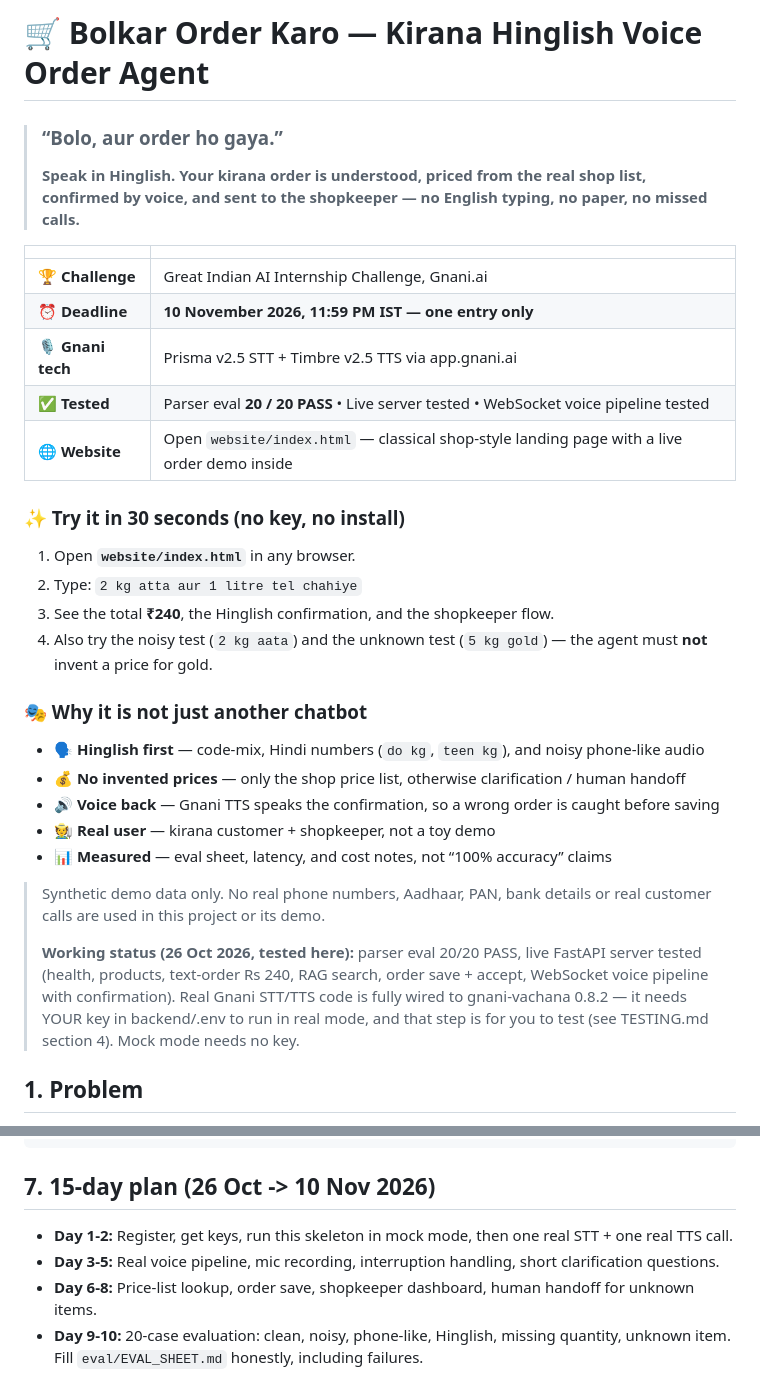
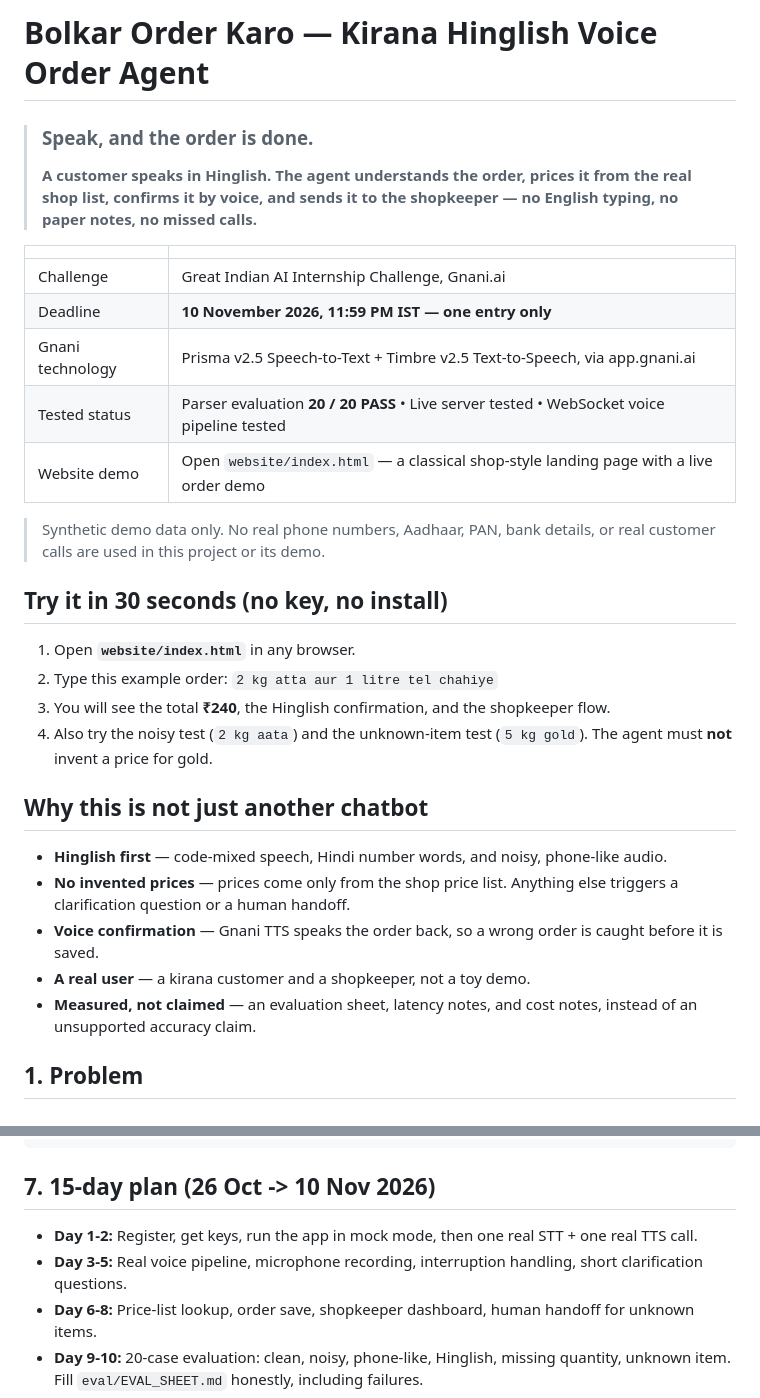
Before and after one commit to motalib6/gnani-kirana-voice-agent, a Markdown page: README.md, 2 parts joined by grey strips. Drawn GitHub-style.

Commit message:
README: full English version, same content, no Hinglish explanatory text

```diff
--- a/README.md
+++ b/README.md
@@ -1,41 +1,34 @@
-# 🛒 Bolkar Order Karo — Kirana Hinglish Voice Order Agent
+# Bolkar Order Karo — Kirana Hinglish Voice Order Agent
 
-> ### “Bolo, aur order ho gaya.”
-> **Speak in Hinglish. Your kirana order is understood, priced from the real shop list, confirmed by voice, and sent to the shopkeeper — no English typing, no paper, no missed calls.**
+> ### Speak, and the order is done.
+> **A customer speaks in Hinglish. The agent understands the order, prices it from the real shop list, confirms it by voice, and sends it to the shopkeeper — no English typing, no paper notes, no missed calls.**
 
 | | |
 |---|---|
-| 🏆 **Challenge** | Great Indian AI Internship Challenge, Gnani.ai |
-| ⏰ **Deadline** | **10 November 2026, 11:59 PM IST — one entry only** |
-| 🎙️ **Gnani tech** | Prisma v2.5 STT + Timbre v2.5 TTS via app.gnani.ai |
-| ✅ **Tested** | Parser eval **20 / 20 PASS** • Live server tested • WebSocket voice pipeline tested |
-| 🌐 **Website** | Open `website/index.html` — classical shop-style landing page with a live order demo inside |
+| Challenge | Great Indian AI Internship Challenge, Gnani.ai |
+| Deadline | **10 November 2026, 11:59 PM IST — one entry only** |
+| Gnani technology | Prisma v2.5 Speech-to-Text + Timbre v2.5 Text-to-Speech, via app.gnani.ai |
+| Tested status | Parser evaluation **20 / 20 PASS** • Live server tested • WebSocket voice pipeline tested |
+| Website demo | Open `website/index.html` — a classical shop-style landing page with a live order demo |
 
-### ✨ Try it in 30 seconds (no key, no install)
+> Synthetic demo data only. No real phone numbers, Aadhaar, PAN, bank details,
+> or real customer calls are used in this project or its demo.
+
+## Try it in 30 seconds (no key, no install)
 
 1. Open **`website/index.html`** in any browser.
-2. Type: `2 kg atta aur 1 litre tel chahiye`
-3. See the total **₹240**, the Hinglish confirmation, and the shopkeeper flow.
-4. Also try the noisy test (`2 kg aata`) and the unknown test (`5 kg gold`) — the agent must **not** invent a price for gold.
+2. Type this example order: `2 kg atta aur 1 litre tel chahiye`
+3. You will see the total **₹240**, the Hinglish confirmation, and the shopkeeper flow.
+4. Also try the noisy test (`2 kg aata`) and the unknown-item test (`5 kg gold`).
+   The agent must **not** invent a price for gold.
 
-### 🎭 Why it is not just another chatbot
+## Why this is not just another chatbot
 
-- 🗣️ **Hinglish first** — code-mix, Hindi numbers (`do kg`, `teen kg`), and noisy phone-like audio
-- 💰 **No invented prices** — only the shop price list, otherwise clarification / human handoff
-- 🔊 **Voice back** — Gnani TTS speaks the confirmation, so a wrong order is caught before saving
-- 🧑‍🌾 **Real user** — kirana customer + shopkeeper, not a toy demo
-- 📊 **Measured** — eval sheet, latency, and cost notes, not “100% accuracy” claims
-
-> Synthetic demo data only. No real phone numbers, Aadhaar, PAN, bank details
-> or real customer calls are used in this project or its demo.
->
-> **Working status (26 Oct 2026, tested here):** parser eval 20/20 PASS,
-> live FastAPI server tested (health, products, text-order Rs 240,
-> RAG search, order save + accept, WebSocket voice pipeline with
-> confirmation). Real Gnani STT/TTS code is fully wired to
-> gnani-vachana 0.8.2 — it needs YOUR key in backend/.env to run in
-> real mode, and that step is for you to test (see TESTING.md section 4).
-> Mock mode needs no key.
+- **Hinglish first** — code-mixed speech, Hindi number words, and noisy, phone-like audio.
+- **No invented prices** — prices come only from the shop price list. Anything else triggers a clarification question or a human handoff.
+- **Voice confirmation** — Gnani TTS speaks the order back, so a wrong order is caught before it is saved.
+- **A real user** — a kirana customer and a shopkeeper, not a toy demo.
+- **Measured, not claimed** — an evaluation sheet, latency notes, and cost notes, instead of an unsupported accuracy claim.
 
 ## 1. Problem
 
@@ -184,9 +194,9 @@ Example response (prices are from the synthetic list only):
 
 ## 7. 15-day plan (26 Oct -> 10 Nov 2026)
 
-- **Day 1-2:** Register, get keys, run this skeleton in mock mode, then one
+- **Day 1-2:** Register, get keys, run the app in mock mode, then one
   real STT + one real TTS call.
-- **Day 3-5:** Real voice pipeline, mic recording, interruption handling,
+- **Day 3-5:** Real voice pipeline, microphone recording, interruption handling,
   short clarification questions.
 - **Day 6-8:** Price-list lookup, order save, shopkeeper dashboard, human
   handoff for unknown items.
```
Also changed, not shown: other parts of README.md (+37 -20 lines).
